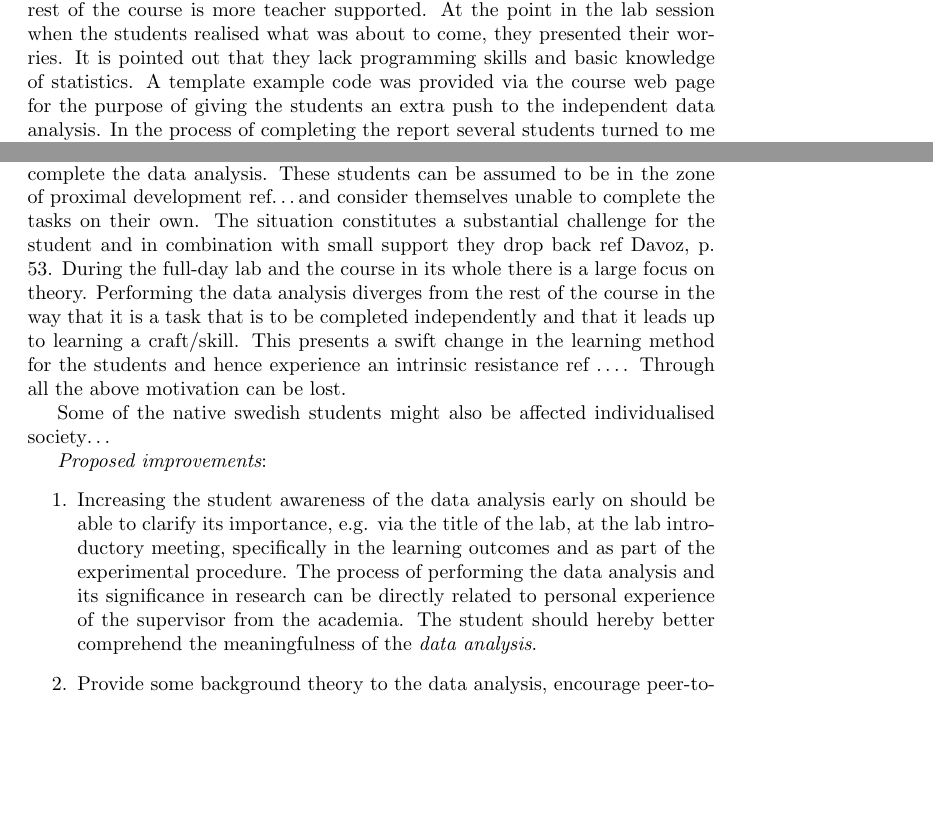
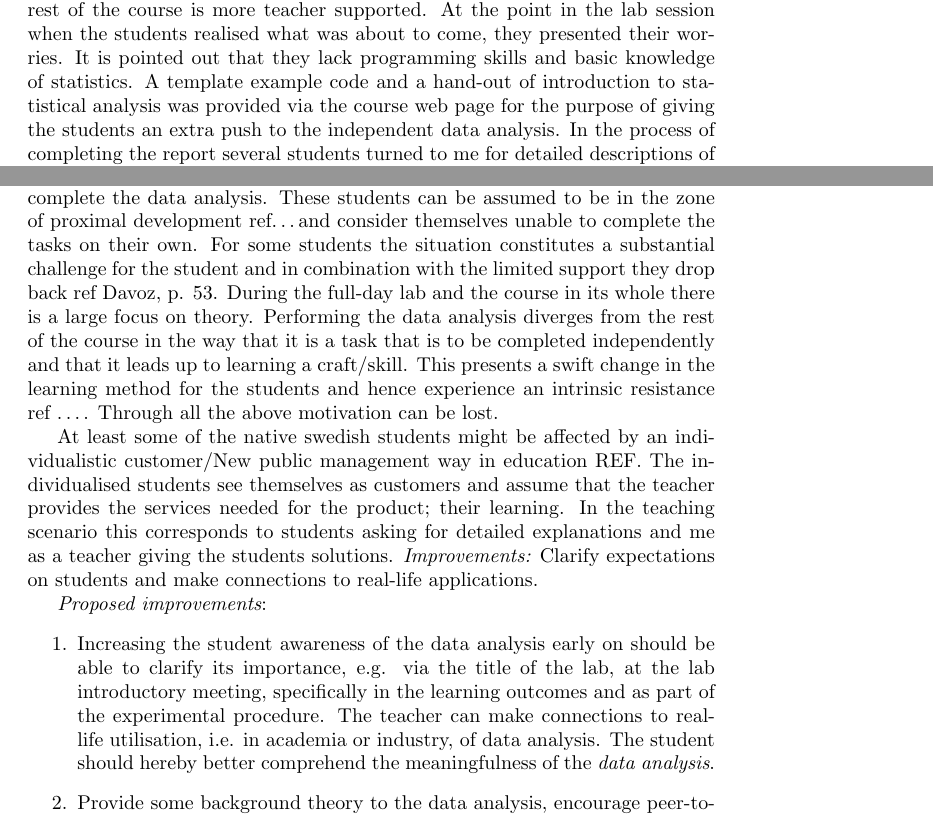
Before and after one commit to ASamarkRoth/Pedagogy, a LaTeX document (reflektionsuppgift/main.tex): two parts of pages 1 and 2 of 2 before the commit and two parts of pages 1 and 2 of 3 after it, joined at a grey line, cut so that both start at the same text, the shorter picture padded with empty space. Compiled offline with pdfLaTeX.

Commit message:
Something about individualistic.

```diff
--- a/reflektionsuppgift/main.tex
+++ b/reflektionsuppgift/main.tex
@@ -47,7 +47,7 @@ As opposed to the course in general and large parts of the lab itself, which hav
 Additionally, the students need to independently acquire the skill/competence while the rest of the course is more teacher supported.
 At the point in the lab session when the students realised what was about to come, they presented their worries.
 It is pointed out that they lack programming skills and basic knowledge of statistics.
-A template example code was provided via the course web page for the purpose of giving the students an extra push to the independent data analysis.
+A template example code and a hand-out of introduction to statistical analysis was provided via the course web page for the purpose of giving the students an extra push to the independent data analysis.
 In the process of completing the report several students turned to me for detailed descriptions of what code to implement.
 It resulted in that I was practically giving them the solution right away.
 I realised something was not right.
@@ -79,19 +79,21 @@ A consequence is that the {\it data analysis} is not meaningful for the student
 
 Several students point out that they do not have sufficient knowledge to complete the data analysis.
 These students can be assumed to be in the zone of proximal development ref\dots and consider themselves unable to complete the tasks on their own.
-The situation constitutes a substantial challenge for the student and in combination with small support they drop back ref Davoz, p. 53.
+For some students the situation constitutes a substantial challenge for the student and in combination with the limited support they drop back ref Davoz, p. 53.
 During the full-day lab and the course in its whole there is a large focus on theory.
 Performing the data analysis diverges from the rest of the course in the way that it is a task that is to be completed independently and that it leads up to learning a craft/skill.
 This presents a swift change in the learning method for the students and hence experience an intrinsic resistance ref \dots.
 Through all the above motivation can be lost.
 
-Some of the native swedish students might also be affected individualised society\dots
-
+At least some of the native swedish students might be affected by an individualistic customer/New public management way in education REF.
+The individualised students see themselves as customers and assume that the teacher provides the services needed for the product; their learning.
+In the teaching scenario this corresponds to students asking for detailed explanations and me as a teacher giving the students solutions.
+{\it Improvements:} Clarify expectations on students and make connections to real-life applications.
 
 {\it Proposed improvements}:
 \begin{enumerate}
   \item Increasing the student awareness of the data analysis early on should be able to clarify its importance, e.g. via the title of the lab, at the lab introductory meeting, specifically in the learning outcomes and as part of the experimental procedure.
-The process of performing the data analysis and its significance in research can be directly related to personal experience of the supervisor from the academia.
+    The teacher can make connections to real-life utilisation, i.e. in academia or industry, of data analysis.
 The student should hereby better comprehend the meaningfulness of the {\it data analysis}.
  \item Provide some background theory to the data analysis, encourage peer-to-peer discussions and clearly express the possibilities to reach out to the supervisor.
 This could be done either on the introductory lab meeting or in the beginning of the lab.
```
Also changed, not shown: reflektionsuppgift/IndividSamhälle.pdf (added), reflektionsuppgift/main.pdf, 3 other files.
